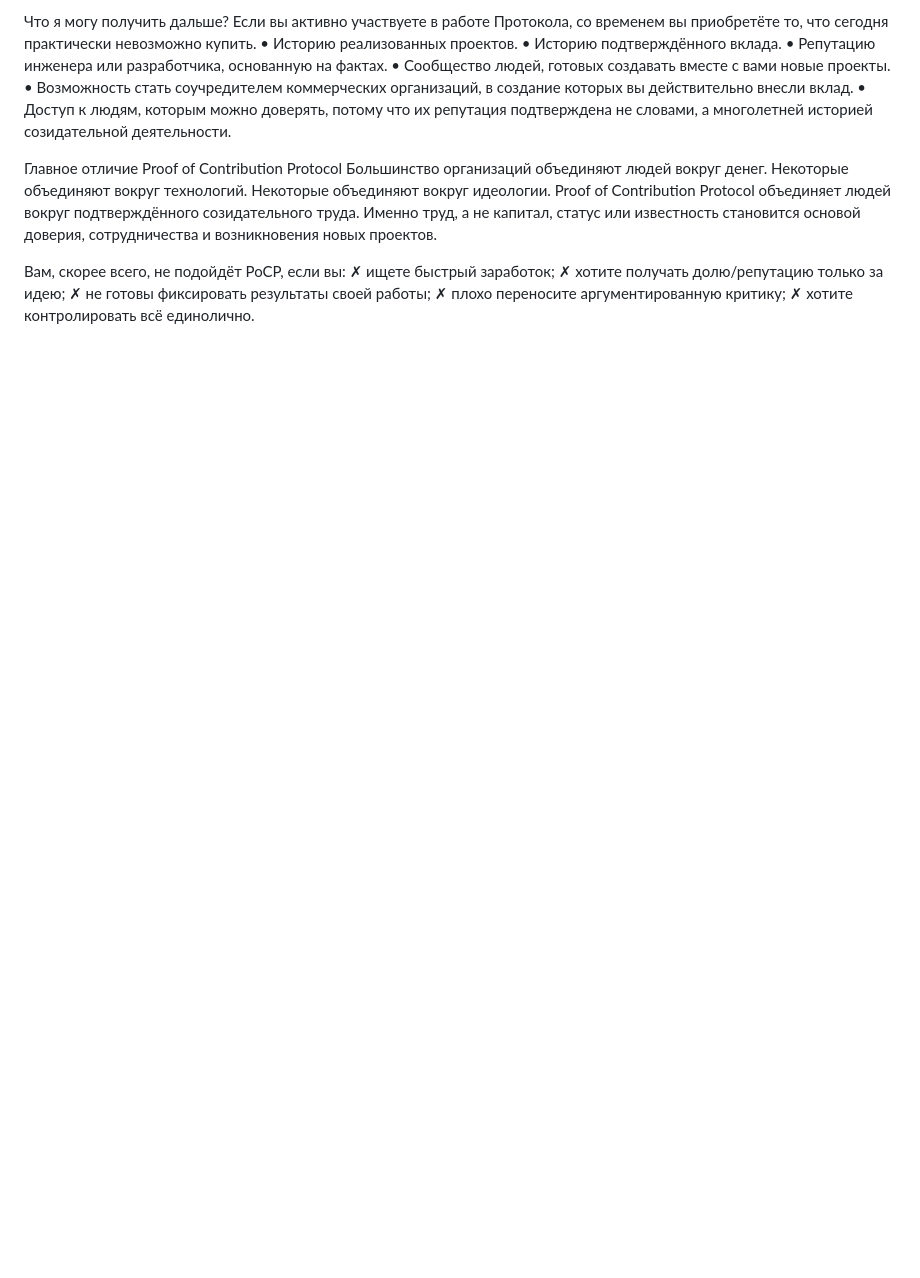
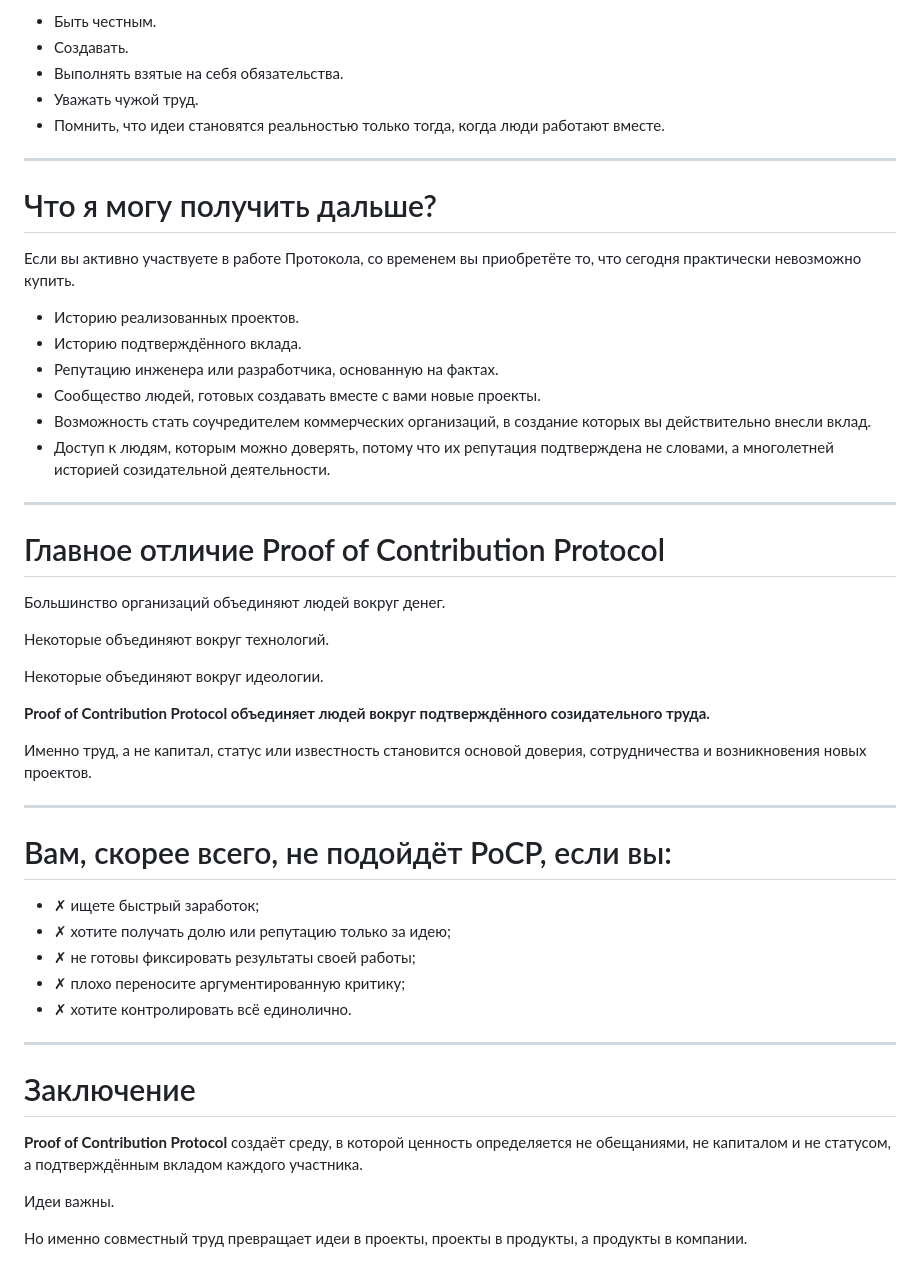
Before and after one commit to konstantinkud/protocol_docs, a Markdown page: docs/introduction.md, the part around one of its changes. GitHub-like rendering; blank space fills up the shorter version.

```diff
--- a/docs/introduction.md
+++ b/docs/introduction.md
@@ -94,23 +160,53 @@ Proof of Contribution Protocol создан для решения именно
 
-Что я могу получить дальше?
+- Быть честным.
+- Создавать.
+- Выполнять взятые на себя обязательства.
+- Уважать чужой труд.
+- Помнить, что идеи становятся реальностью только тогда, когда люди работают вместе.
+
+---
+
+# Что я могу получить дальше?
+
 Если вы активно участвуете в работе Протокола, со временем вы приобретёте то, что сегодня практически невозможно купить.
-• Историю реализованных проектов.
-• Историю подтверждённого вклада.
-• Репутацию инженера или разработчика, основанную на фактах.
-• Сообщество людей, готовых создавать вместе с вами новые проекты.
-• Возможность стать соучредителем коммерческих организаций, в создание которых вы действительно внесли вклад.
-• Доступ к людям, которым можно доверять, потому что их репутация подтверждена не словами, а многолетней историей созидательной деятельности.
 
-Главное отличие Proof of Contribution Protocol
+- Историю реализованных проектов.
+- Историю подтверждённого вклада.
+- Репутацию инженера или разработчика, основанную на фактах.
+- Сообщество людей, готовых создавать вместе с вами новые проекты.
+- Возможность стать соучредителем коммерческих организаций, в создание которых вы действительно внесли вклад.
+- Доступ к людям, которым можно доверять, потому что их репутация подтверждена не словами, а многолетней историей созидательной деятельности.
+
+---
+
+# Главное отличие Proof of Contribution Protocol
+
 Большинство организаций объединяют людей вокруг денег.
+
 Некоторые объединяют вокруг технологий.
+
 Некоторые объединяют вокруг идеологии.
-Proof of Contribution Protocol объединяет людей вокруг подтверждённого созидательного труда.
+
+**Proof of Contribution Protocol объединяет людей вокруг подтверждённого созидательного труда.**
+
 Именно труд, а не капитал, статус или известность становится основой доверия, сотрудничества и возникновения новых проектов.
 
-Вам, скорее всего, не подойдёт PoCP, если вы:
-✗ ищете быстрый заработок;
-✗ хотите получать долю/репутацию только за идею;
-✗ не готовы фиксировать результаты своей работы;
-✗ плохо переносите аргументированную критику;
-✗ хотите контролировать всё единолично.
+---
+
+# Вам, скорее всего, не подойдёт PoCP, если вы:
+
+- ✗ ищете быстрый заработок;
+- ✗ хотите получать долю или репутацию только за идею;
+- ✗ не готовы фиксировать результаты своей работы;
+- ✗ плохо переносите аргументированную критику;
+- ✗ хотите контролировать всё единолично.
+
+---
+
+# Заключение
+
+**Proof of Contribution Protocol** создаёт среду, в которой ценность определяется не обещаниями, не капиталом и не статусом, а подтверждённым вкладом каждого участника.
+
+Идеи важны.
+
+Но именно совместный труд превращает идеи в проекты, проекты в продукты, а продукты в компании.
```
Also changed, not shown: other parts of docs/introduction.md (+116 -50 lines).
